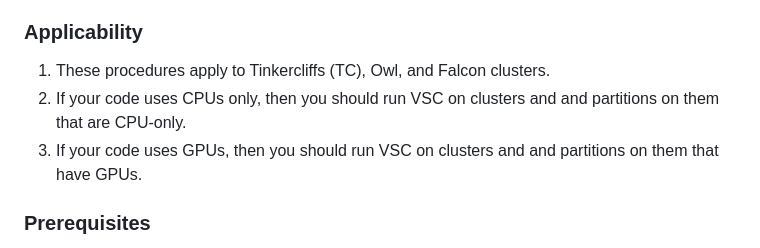
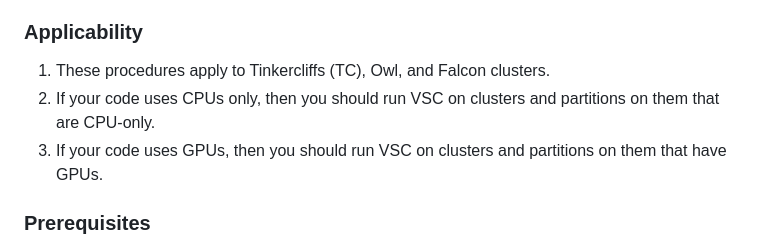
Before and after one commit to AdvancedResearchComputing/Workshops, a Markdown page: running_vs_code_on_compute_nodes/vs-code-on-compute-nodes.md, the part around the change. GitHub-like rendering.

Commit message:
update: added onto

```diff
--- a/running_vs_code_on_compute_nodes/vs-code-on-compute-nodes.md
+++ b/running_vs_code_on_compute_nodes/vs-code-on-compute-nodes.md
@@ -35,9 +35,9 @@
 ### Applicability
 
 1. These procedures apply to Tinkercliffs (TC), Owl, and Falcon clusters.
-2. If your code uses CPUs only, then you should run VSC on clusters and
+2. If your code uses CPUs only, then you should run VSC on clusters
    and partitions on them that are CPU-only.
-3. If your code uses GPUs, then you should run VSC on clusters and
+3. If your code uses GPUs, then you should run VSC on clusters
    and partitions on them that have GPUs.
 
 
```
